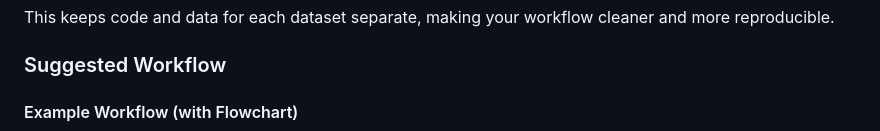
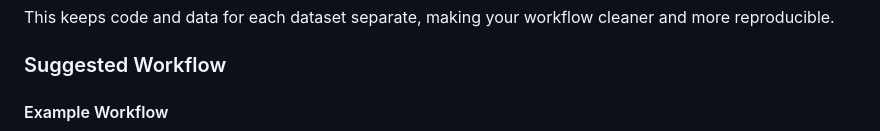
Before and after one commit to quangbhdang/RMLET, a Markdown page: README.md, the part around the change printed below. GitHub-like rendering.

````diff
--- a/README.md
+++ b/README.md
@@ -107,7 +107,7 @@ This keeps code and data for each dataset separate, making your workflow cleaner
 
 ### Suggested Workflow
 
-#### Example Workflow (with Flowchart)
+#### Example Workflow
 
 ```mermaid
 flowchart TD
````
Also changed, not shown: other parts of README.md (+39 -12 lines).
